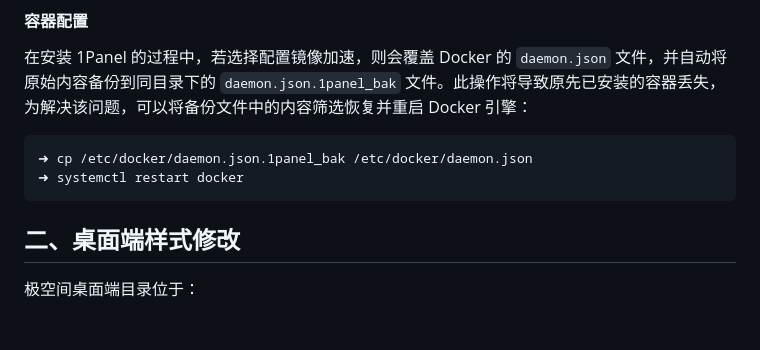
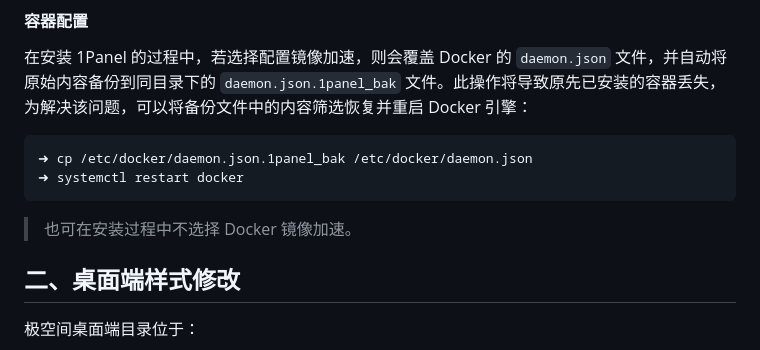
Before and after one commit to inkss/markdown, a Markdown page: Hexo/2025/25-09@极空间SSH开启后必做4件事.md, the part around one of its changes. Drawn GitHub-style; blank space fills up the shorter version.

````diff
--- a/Hexo/2025/25-09@极空间SSH开启后必做4件事.md
+++ b/Hexo/2025/25-09@极空间SSH开启后必做4件事.md
@@ -105,6 +105,8 @@ overlay         6.8G  1.2G  5.3G  19% /
 ➜ cp /etc/docker/daemon.json.1panel_bak /etc/docker/daemon.json
 ➜ systemctl restart docker
 ```
+
+> 也可在安装过程中不选择 Docker 镜像加速。
 
 ## 二、桌面端样式修改
 
````
Also changed, not shown: other parts of Hexo/2025/25-09@极空间SSH开启后必做4件事.md (+1 -1 lines).
